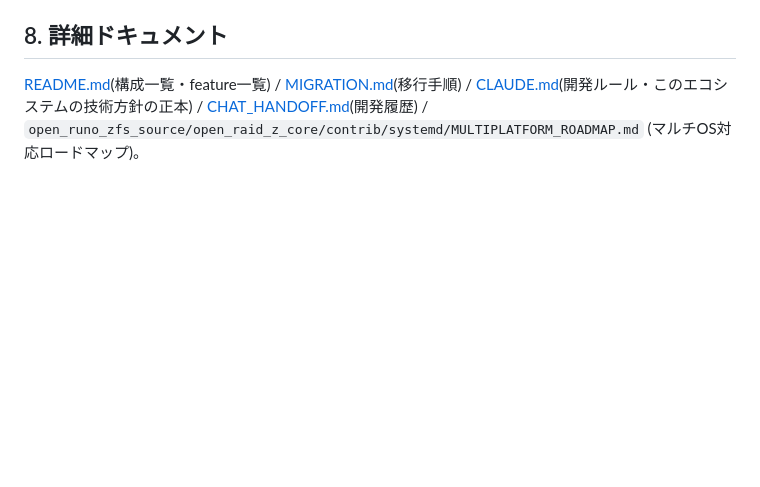
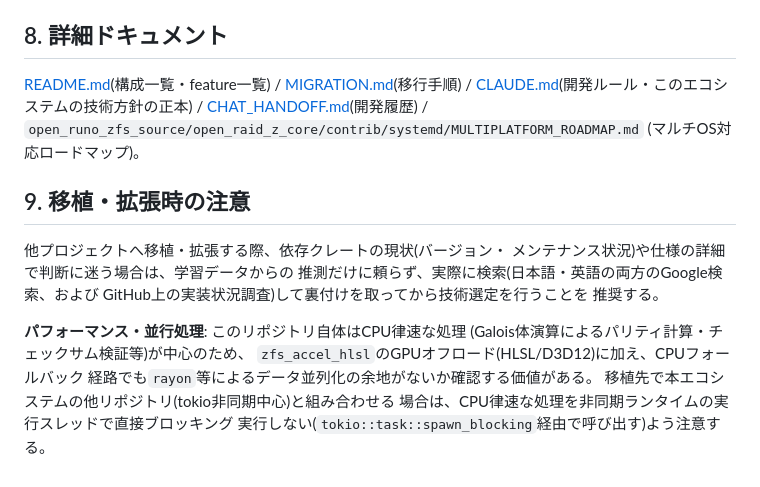
Before and after one commit to aon-co-jp/open-raid-z, a Markdown page: PORTING.md, the part around the change. Rendered like a GitHub page; blank space fills up the shorter version.

```diff
--- a/PORTING.md
+++ b/PORTING.md
@@ -191,3 +191,19 @@ GPU高速化)を有効にした構成はWindows実機+WinFsp SDK+dxcが必要な
 [CHAT_HANDOFF.md](CHAT_HANDOFF.md)(開発履歴) /
 `open_runo_zfs_source/open_raid_z_core/contrib/systemd/MULTIPLATFORM_ROADMAP.md`
 (マルチOS対応ロードマップ)。
+
+## 9. 移植・拡張時の注意
+
+他プロジェクトへ移植・拡張する際、依存クレートの現状(バージョン・
+メンテナンス状況)や仕様の詳細で判断に迷う場合は、学習データからの
+推測だけに頼らず、実際に検索(日本語・英語の両方のGoogle検索、および
+GitHub上の実装状況調査)して裏付けを取ってから技術選定を行うことを
+推奨する。
+
+**パフォーマンス・並行処理**: このリポジトリ自体はCPU律速な処理
+(Galois体演算によるパリティ計算・チェックサム検証等)が中心のため、
+`zfs_accel_hlsl`のGPUオフロード(HLSL/D3D12)に加え、CPUフォールバック
+経路でも`rayon`等によるデータ並列化の余地がないか確認する価値がある。
+移植先で本エコシステムの他リポジトリ(tokio非同期中心)と組み合わせる
+場合は、CPU律速な処理を非同期ランタイムの実行スレッドで直接ブロッキング
+実行しない(`tokio::task::spawn_blocking`経由で呼び出す)よう注意する。
```
Also changed, not shown: CLAUDE.md (+12 -0 lines).
